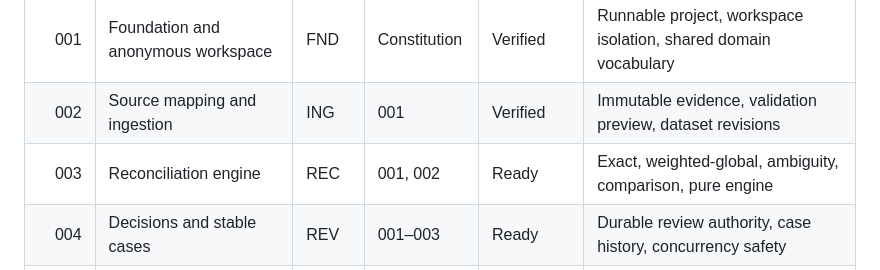
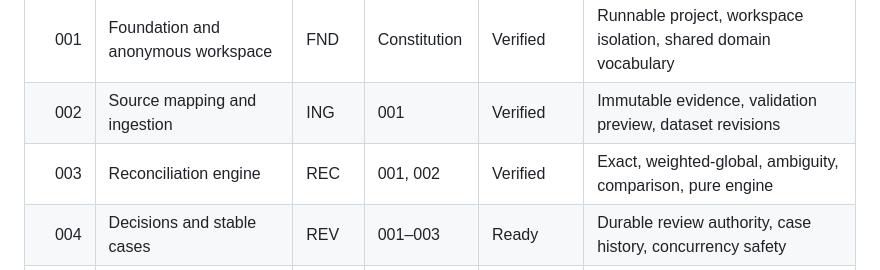
Before and after one commit to prudviee/reconciliation-workbench, a Markdown page: specs/roadmap.md, the part around the change. Rendered like a GitHub page.

```diff
--- a/specs/roadmap.md
+++ b/specs/roadmap.md
@@ -6,7 +6,7 @@ This roadmap orders feature specifications by dependency. It does not reduce the
 |---:|---|---|---|---|---|
 | 001 | Foundation and anonymous workspace | FND | Constitution | Verified | Runnable project, workspace isolation, shared domain vocabulary |
 | 002 | Source mapping and ingestion | ING | 001 | Verified | Immutable evidence, validation preview, dataset revisions |
-| 003 | Reconciliation engine | REC | 001, 002 | Ready | Exact, weighted-global, ambiguity, comparison, pure engine |
+| 003 | Reconciliation engine | REC | 001, 002 | Verified | Exact, weighted-global, ambiguity, comparison, pure engine |
 | 004 | Decisions and stable cases | REV | 001–003 | Ready | Durable review authority, case history, concurrency safety |
 | 005 | Workbench and run history | UX | 001–004 | Ready | Polished complete user workflow and accessible evidence |
 | 006 | Jobs, operations, and deployment | OPS | 001–005 | Ready | Reliable background execution, observability, retention, deployment |
```
Also changed, not shown: specs/004-review-and-cases/plan.md (added, +198 -0 lines), specs/004-review-and-cases/tasks.md (added, +103 -0 lines).
